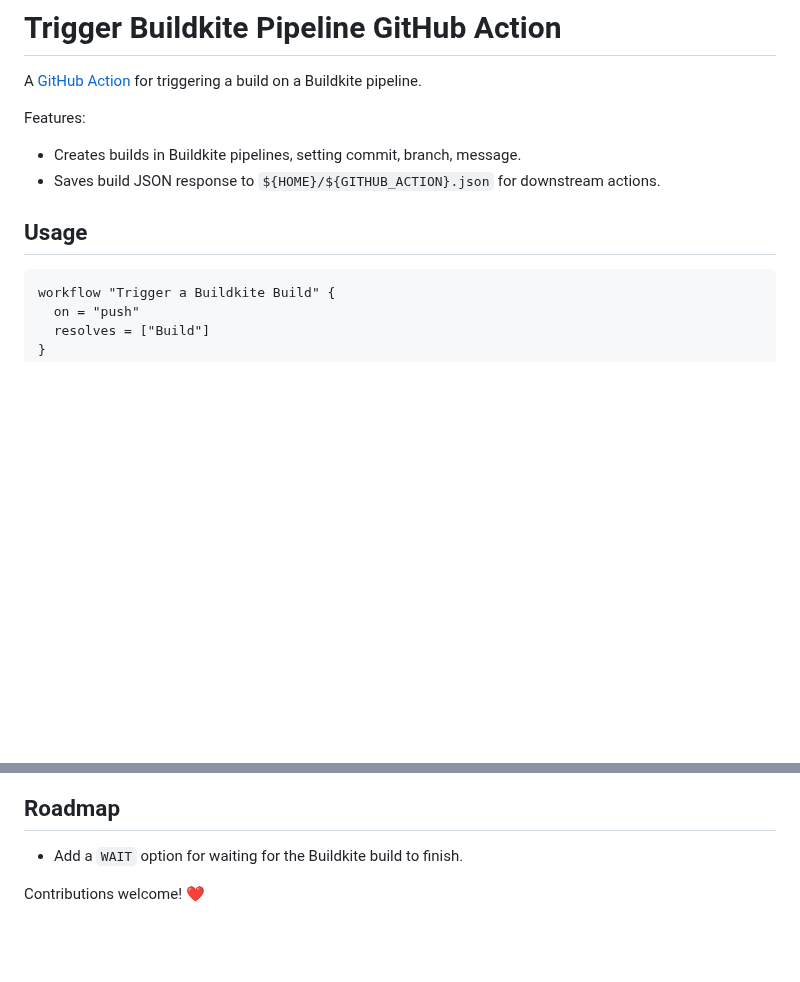
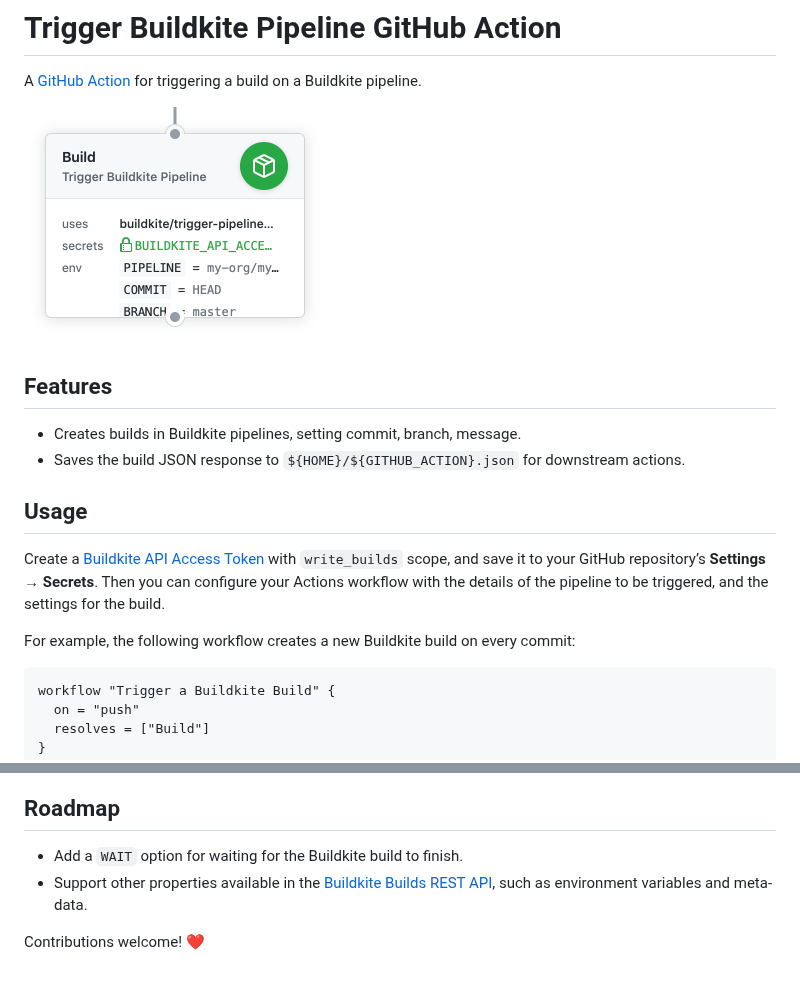
Before and after one commit to buildkite/trigger-pipeline-action, a Markdown page: README.md, 2 parts joined by grey strips. GitHub-like rendering; pictures changed too: screenshot.png; blank space fills up the shorter version.

````diff
--- a/README.md
+++ b/README.md
@@ -2,12 +2,19 @@
 
 A [GitHub Action](https://github.com/actions) for triggering a build on a Buildkite pipeline.
 
-Features:
+
+<img src="screenshot.png" alt="Screenshot of the Trigger Buildkite GitHub Action Node" width="301" />
+
+## Features
 
 * Creates builds in Buildkite pipelines, setting commit, branch, message.
-* Saves build JSON response to `${HOME}/${GITHUB_ACTION}.json` for downstream actions.
+* Saves the build JSON response to `${HOME}/${GITHUB_ACTION}.json` for downstream actions.
 
 ## Usage
+
+Create a [Buildkite API Access Token](https://buildkite.com/docs/apis/rest-api#authentication) with `write_builds` scope, and save it to your GitHub repository’s **Settings → Secrets**. Then you can configure your Actions workflow with the details of the pipeline to be triggered, and the settings for the build.
+
+For example, the following workflow creates a new Buildkite build on every commit:
 
 ```workflow
 workflow "Trigger a Buildkite Build" {
@@ -55,5 +62,6 @@ act
 ## Roadmap
 
 * Add a `WAIT` option for waiting for the Buildkite build to finish.
+* Support other properties available in the [Buildkite Builds REST API](https://buildkite.com/docs/apis/rest-api/builds#create-a-build), such as environment variables and meta-data.
 
 Contributions welcome! ❤️
````
